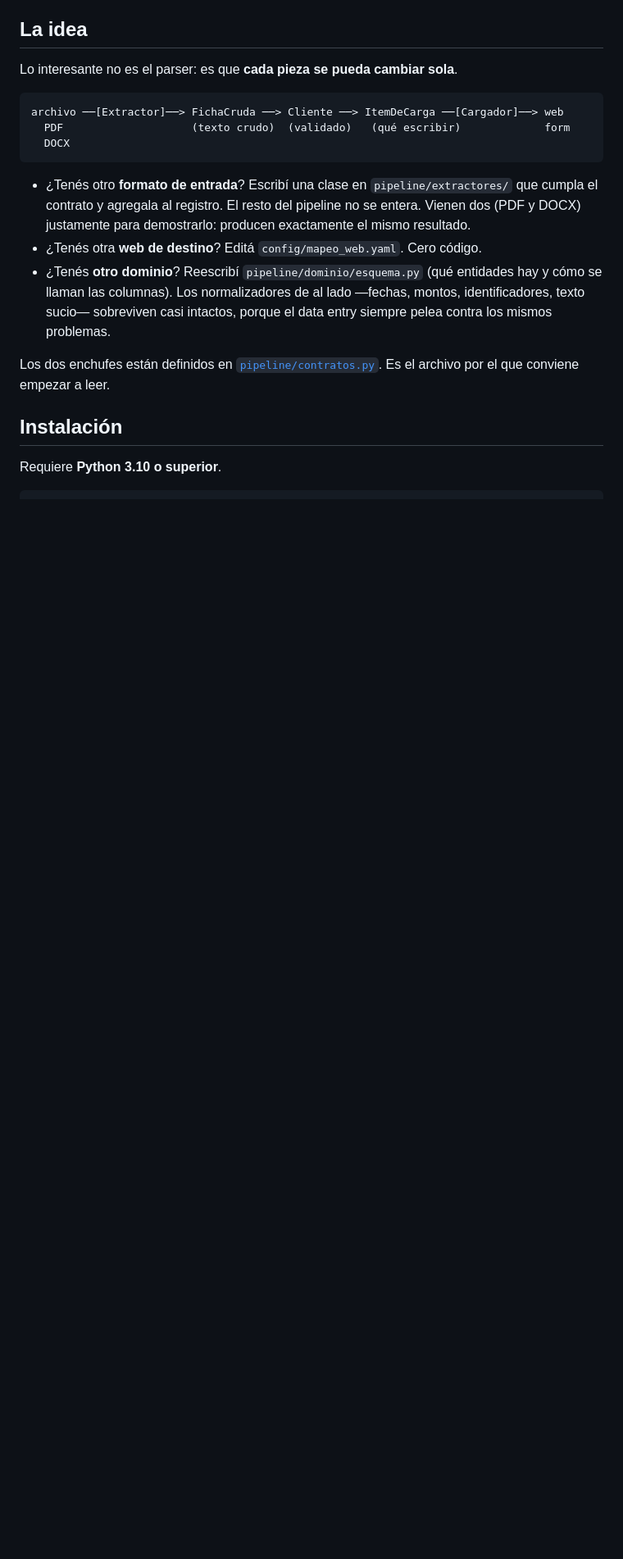
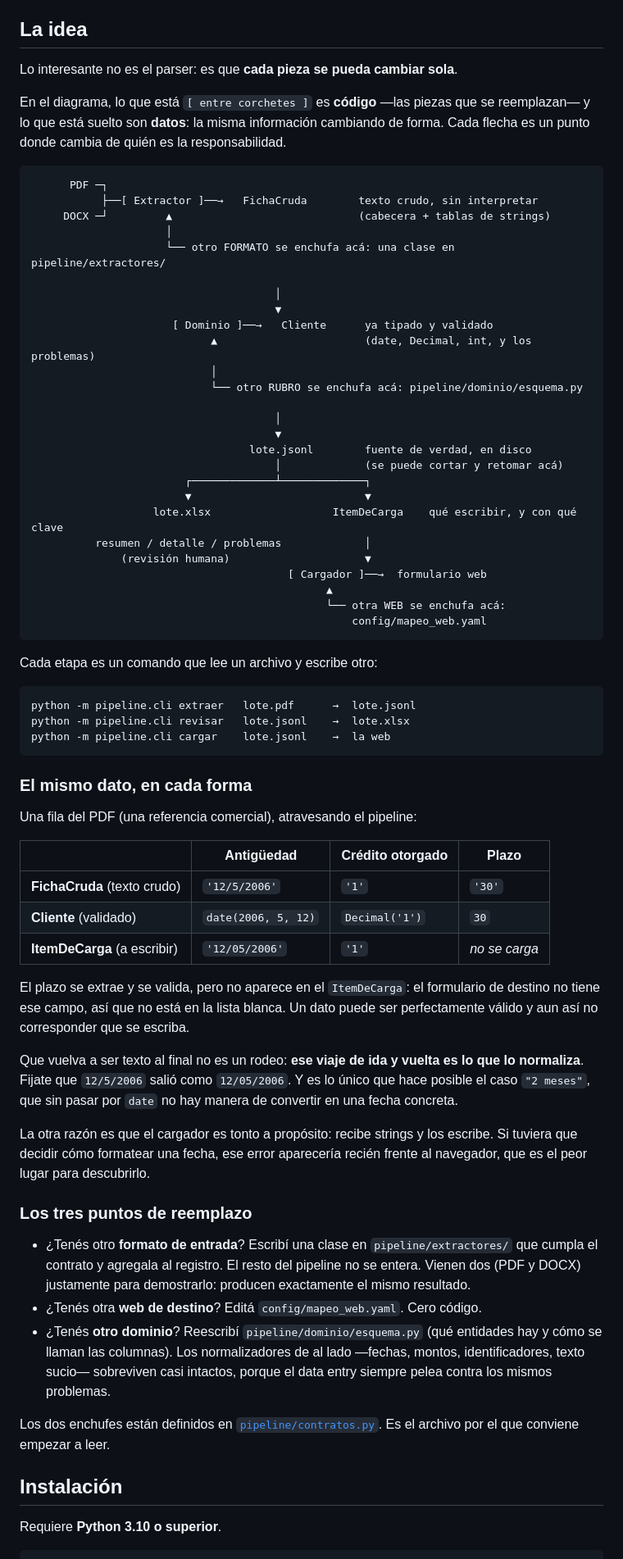
Before and after one commit to GEJ1/data_entry_automatizado, a Markdown page: README.md, the part around the change. Shown at 82% size. Rendered like a GitHub page; blank space fills up the shorter version.

Commit message:
Rehace el diagrama del README para que se entienda solo
El diagrama anterior mezclaba dos cosas sin distinguirlas: piezas de codigo
(Extractor, Cargador) y formas del dato (FichaCruda, Cliente, ItemDeCarga),
todo en una linea. Ademas omitia el JSONL y el Excel, que son justamente lo
que explica por que el pipeline esta partido en etapas: sin ellos parece que
todo pasa de corrido en una sola corrida.

- Diagrama vertical que separa codigo (entre corchetes) de datos (suelto), e
  incluye el JSONL como fuente de verdad en disco y el Excel de revision.
- Marca los tres puntos de reemplazo sobre el diagrama mismo, donde ocurren:
  formato en el extractor, rubro en el dominio, web en el cargador.
- Suma la lista de los tres comandos de la CLI con su entrada y su salida.
- Agrega una tabla que sigue UN dato real (antiguedad, credito, plazo) en sus
  tres formas, y explica por que vuelve a ser texto al final: ese ida y vuelta
  es lo que lo normaliza (12/5/2006 -> 12/05/2006) y es lo unico que permite
  resolver "2 meses".
- Aclara que el plazo se valida pero no se carga, porque no esta en la lista
  blanca; si no, en la tabla parece un error.

Co-Authored-By: Claude Opus 5 <noreply@anthropic.com>
Claude-Session: https://claude.ai/code/session_01DoNiDKkmGyQpuy9FgsqLPD

````diff
--- a/README.md
+++ b/README.md
@@ -19,11 +19,71 @@ mismo: cambia un archivo.
 
 Lo interesante no es el parser: es que **cada pieza se pueda cambiar sola**.
 
+En el diagrama, lo que está `[ entre corchetes ]` es **código** —las piezas que
+se reemplazan— y lo que está suelto son **datos**: la misma información cambiando
+de forma. Cada flecha es un punto donde cambia de quién es la responsabilidad.
+
 ```
-archivo ──[Extractor]──> FichaCruda ──> Cliente ──> ItemDeCarga ──[Cargador]──> web
-  PDF                    (texto crudo)  (validado)   (qué escribir)             form
-  DOCX
+      PDF ─┐
+           ├──[ Extractor ]──→   FichaCruda        texto crudo, sin interpretar
+     DOCX ─┘         ▲                             (cabecera + tablas de strings)
+                     │
+                     └── otro FORMATO se enchufa acá: una clase en pipeline/extractores/
+
+                                      │
+                                      ▼
+                      [ Dominio ]──→   Cliente      ya tipado y validado
+                            ▲                       (date, Decimal, int, y los problemas)
+                            │
+                            └── otro RUBRO se enchufa acá: pipeline/dominio/esquema.py
+
+                                      │
+                                      ▼
+                                  lote.jsonl        fuente de verdad, en disco
+                                      │             (se puede cortar y retomar acá)
+                        ┌─────────────┴─────────────┐
+                        ▼                           ▼
+                   lote.xlsx                   ItemDeCarga    qué escribir, y con qué clave
+          resumen / detalle / problemas             │
+              (revisión humana)                     ▼
+                                        [ Cargador ]──→  formulario web
+                                              ▲
+                                              └── otra WEB se enchufa acá:
+                                                  config/mapeo_web.yaml
 ```
+
+Cada etapa es un comando que lee un archivo y escribe otro:
+
+```
+python -m pipeline.cli extraer   lote.pdf      →  lote.jsonl
+python -m pipeline.cli revisar   lote.jsonl    →  lote.xlsx
+python -m pipeline.cli cargar    lote.jsonl    →  la web
+```
+
+### El mismo dato, en cada forma
+
+Una fila del PDF (una referencia comercial), atravesando el pipeline:
+
+| | Antigüedad | Crédito otorgado | Plazo |
+|---|---|---|---|
+| **FichaCruda** (texto crudo) | `'12/5/2006'` | `'1'` | `'30'` |
+| **Cliente** (validado) | `date(2006, 5, 12)` | `Decimal('1')` | `30` |
+| **ItemDeCarga** (a escribir) | `'12/05/2006'` | `'1'` | *no se carga* |
+
+El plazo se extrae y se valida, pero no aparece en el `ItemDeCarga`: el
+formulario de destino no tiene ese campo, así que no está en la lista blanca.
+Un dato puede ser perfectamente válido y aun así no corresponder que se escriba.
+
+Que vuelva a ser texto al final no es un rodeo: **ese viaje de ida y vuelta es lo
+que lo normaliza**. Fijate que `12/5/2006` salió como `12/05/2006`. Y es lo único
+que hace posible el caso `"2 meses"`, que sin pasar por `date` no hay manera de
+convertir en una fecha concreta.
+
+La otra razón es que el cargador es tonto a propósito: recibe strings y los
+escribe. Si tuviera que decidir cómo formatear una fecha, ese error aparecería
+recién frente al navegador, que es el peor lugar para descubrirlo.
+
+### Los tres puntos de reemplazo
 
 - ¿Tenés otro **formato de entrada**? Escribí una clase en
   `pipeline/extractores/` que cumpla el contrato y agregala al registro. El
````
